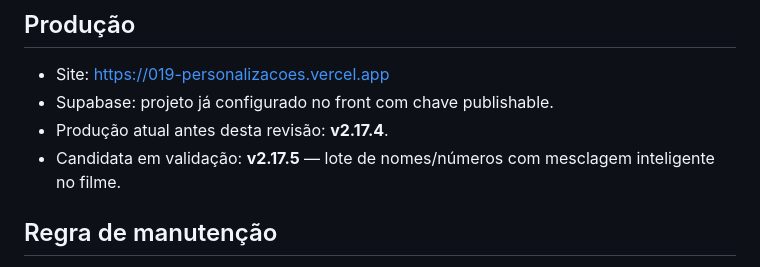
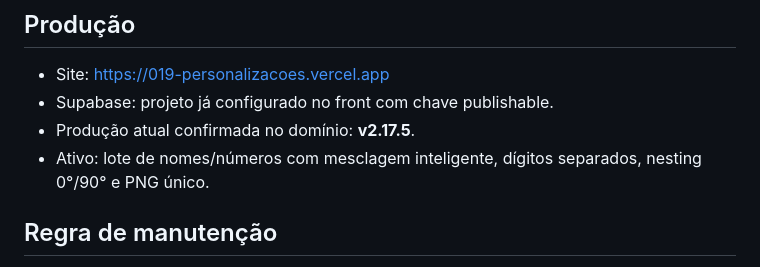
Before and after one commit to uniquessatacado/zero19areaclientes, a Markdown page: README.md, the part around the change. GitHub-like rendering.

Commit message:
docs: registrar produção v2.17.5

```diff
--- a/README.md
+++ b/README.md
@@ -6,8 +6,8 @@ Sistema interno da Zero 19 para atendimento, empresas, projetos, artes, mockups,
 
 - Site: https://019-personalizacoes.vercel.app
 - Supabase: projeto já configurado no front com chave publishable.
-- Produção atual antes desta revisão: **v2.17.4**.
-- Candidata em validação: **v2.17.5** — lote de nomes/números com mesclagem inteligente no filme.
+- Produção atual confirmada no domínio: **v2.17.5**.
+- Ativo: lote de nomes/números com mesclagem inteligente, dígitos separados, nesting 0°/90° e PNG único.
 
 ## Regra de manutenção
 
```
Also changed, not shown: PROJECT_MEMORY.md (+1 -1 lines).
